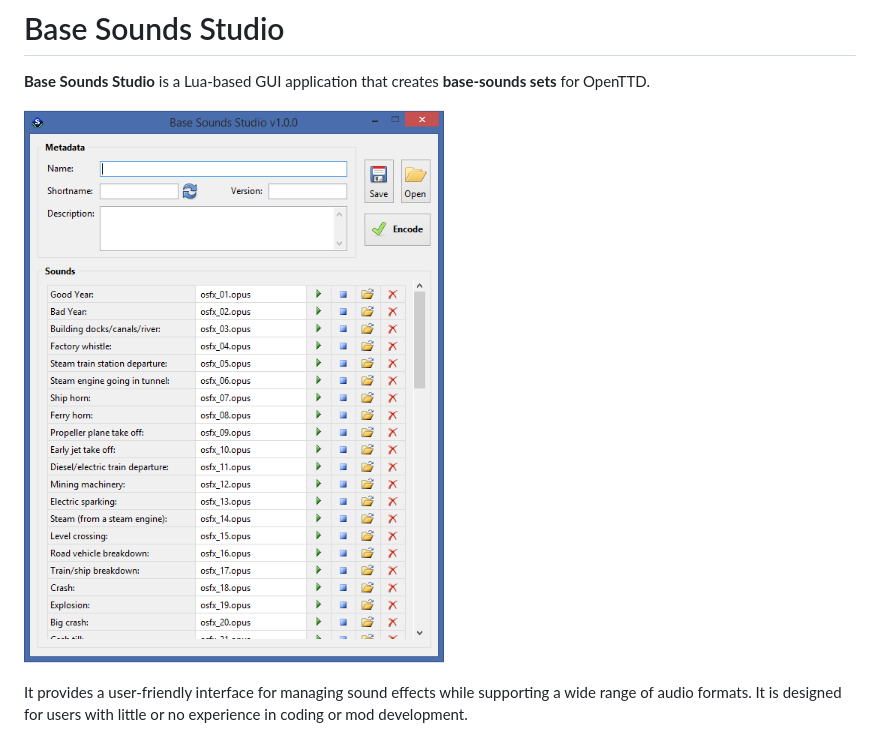
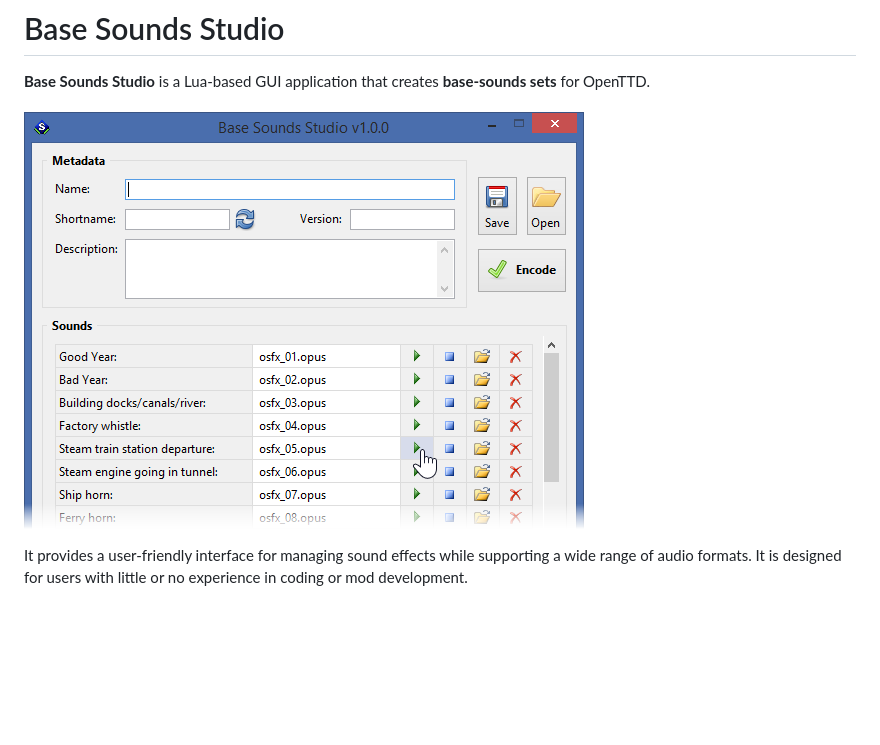
Before and after one commit to chujo-chujo/Base-Sounds-Studio, a Markdown page: README.md, the part around the change. Rendered like a GitHub page; blank space fills up the shorter version.

```diff
--- a/README.md
+++ b/README.md
@@ -2,7 +2,7 @@
 
 **Base Sounds Studio** is a Lua-based GUI application that creates **base-sounds sets** for OpenTTD.
 
-![](docs/preview.png)
+![](docs/preview2.png)
 
 It provides a user-friendly interface for managing sound effects while supporting a wide range of audio formats. It is designed for users with little or no experience in coding or mod development.
 
```
